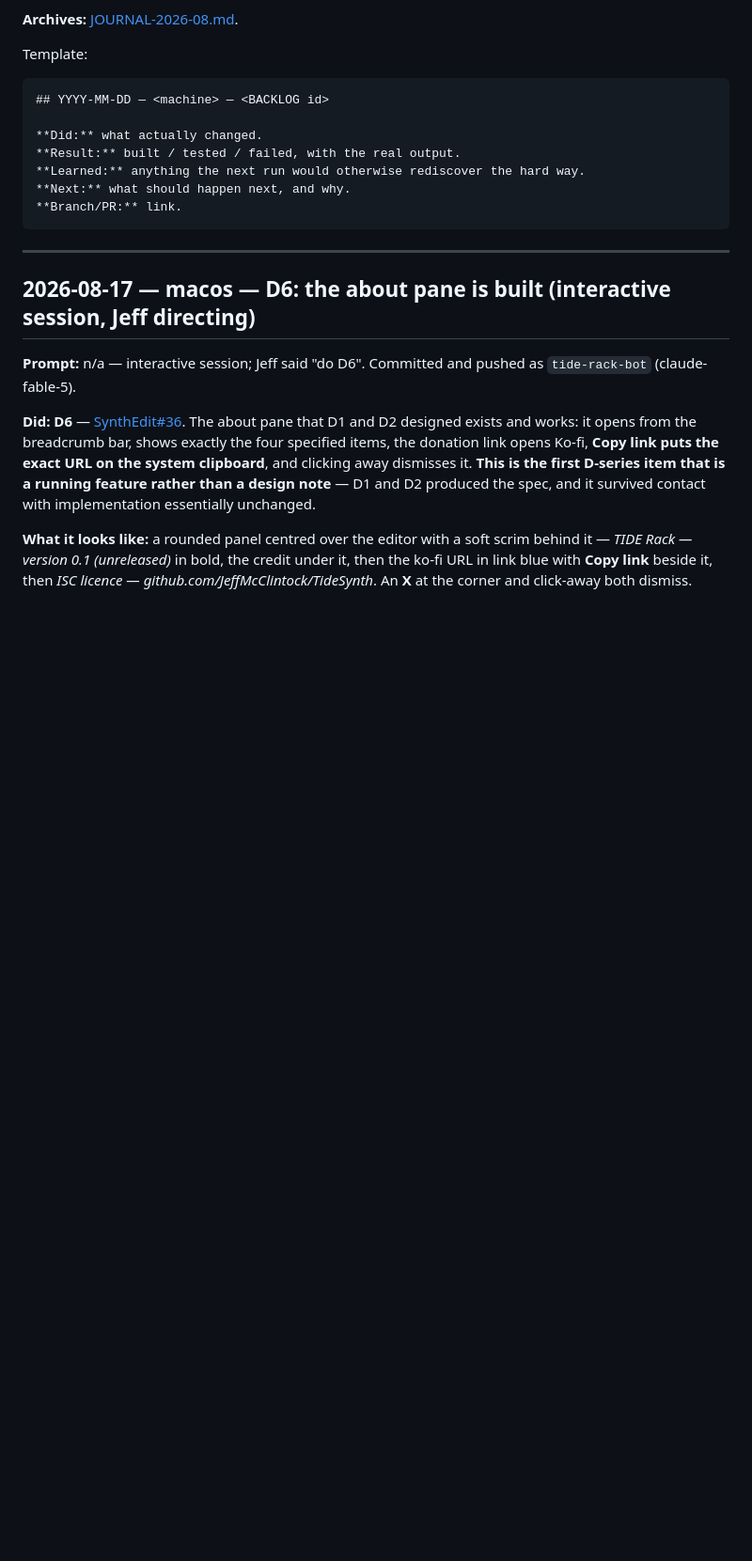
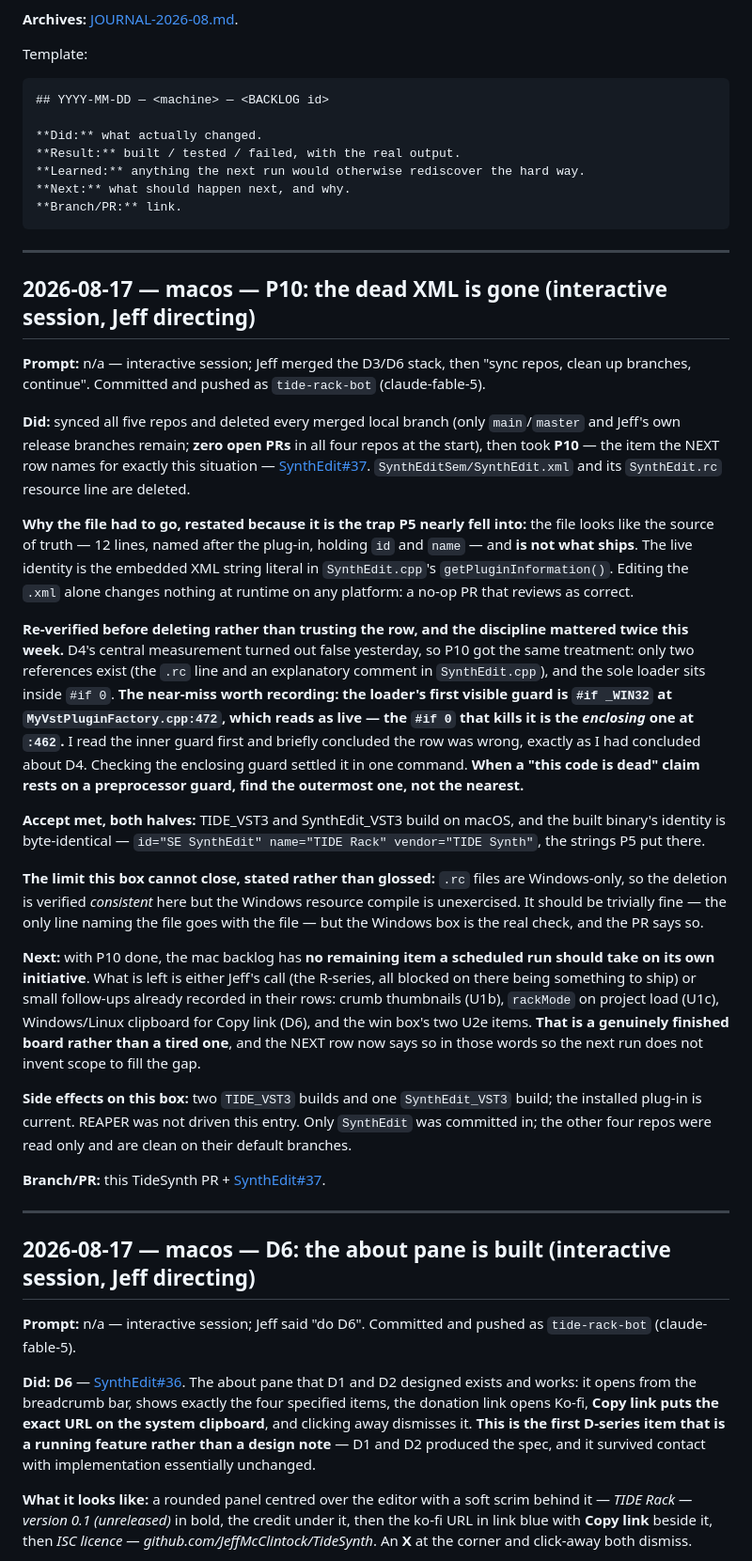
Before and after one commit to JeffMcClintock/TideSynth, a Markdown page: JOURNAL.md, the part around the change. Shown at 94% size. Rendered like a GitHub page; blank space fills up the shorter version.

Commit message:
P10 IN-REVIEW: dead XML deleted; the mac board is finished (#95)
Auto-merged by the A4 coordination tier: lint passed and every changed file is on the allowlist (scripts/automerge_eligible.py).

````diff
--- a/JOURNAL.md
+++ b/JOURNAL.md
@@ -43,6 +43,66 @@ Template:
 **Next:** what should happen next, and why.
 **Branch/PR:** link.
 ```
+
+---
+
+## 2026-08-17 — macos — P10: the dead XML is gone (interactive session, Jeff directing)
+
+**Prompt:** n/a — interactive session; Jeff merged the D3/D6 stack, then
+"sync repos, clean up branches, continue". Committed and pushed as
+`tide-rack-bot` (claude-fable-5).
+
+**Did:** synced all five repos and deleted every merged local branch (only
+`main`/`master` and Jeff's own release branches remain; **zero open PRs** in
+all four repos at the start), then took **P10** — the item the NEXT row names
+for exactly this situation — [SynthEdit#37](https://github.com/JeffMcClintock/SynthEdit/pull/37).
+`SynthEditSem/SynthEdit.xml` and its `SynthEdit.rc` resource line are deleted.
+
+**Why the file had to go, restated because it is the trap P5 nearly fell
+into:** the file looks like the source of truth — 12 lines, named after the
+plug-in, holding `id` and `name` — and **is not what ships**. The live identity
+is the embedded XML string literal in `SynthEdit.cpp`'s
+`getPluginInformation()`. Editing the `.xml` alone changes nothing at runtime
+on any platform: a no-op PR that reviews as correct.
+
+**Re-verified before deleting rather than trusting the row, and the discipline
+mattered twice this week.** D4's central measurement turned out false
+yesterday, so P10 got the same treatment: only two references exist (the `.rc`
+line and an explanatory comment in `SynthEdit.cpp`), and the sole loader sits
+inside `#if 0`. **The near-miss worth recording: the loader's first visible
+guard is `#if _WIN32` at `MyVstPluginFactory.cpp:472`, which reads as live —
+the `#if 0` that kills it is the *enclosing* one at `:462`.** I read the inner
+guard first and briefly concluded the row was wrong, exactly as I had concluded
+about D4. Checking the enclosing guard settled it in one command. **When a
+"this code is dead" claim rests on a preprocessor guard, find the outermost
+one, not the nearest.**
+
+**Accept met, both halves:** TIDE_VST3 and SynthEdit_VST3 build on macOS, and
+the built binary's identity is byte-identical — `id="SE SynthEdit"
+name="TIDE Rack" vendor="TIDE Synth"`, the strings P5 put there.
+
+**The limit this box cannot close, stated rather than glossed:** `.rc` files
+are Windows-only, so the deletion is verified *consistent* here but the Windows
+resource compile is unexercised. It should be trivially fine — the only line
+naming the file goes with the file — but the Windows box is the real check, and
+the PR says so.
+
+**Next:** with P10 done, the mac backlog has **no remaining item a scheduled
+run should take on its own initiative**. What is left is either Jeff's call
+(the R-series, all blocked on there being something to ship) or small
+follow-ups already recorded in their rows: crumb thumbnails (U1b), `rackMode`
+on project load (U1c), Windows/Linux clipboard for Copy link (D6), and the win
+box's two U2e items. **That is a genuinely finished board rather than a tired
+one**, and the NEXT row now says so in those words so the next run does not
+invent scope to fill the gap.
+
+**Side effects on this box:** two `TIDE_VST3` builds and one `SynthEdit_VST3`
+build; the installed plug-in is current. REAPER was not driven this entry.
+Only `SynthEdit` was committed in; the other four repos were read only and are
+clean on their default branches.
+
+**Branch/PR:** this TideSynth PR +
+[SynthEdit#37](https://github.com/JeffMcClintock/SynthEdit/pull/37).
 
 ---
 
````
Also changed, not shown: BACKLOG.md (+2 -2 lines).
